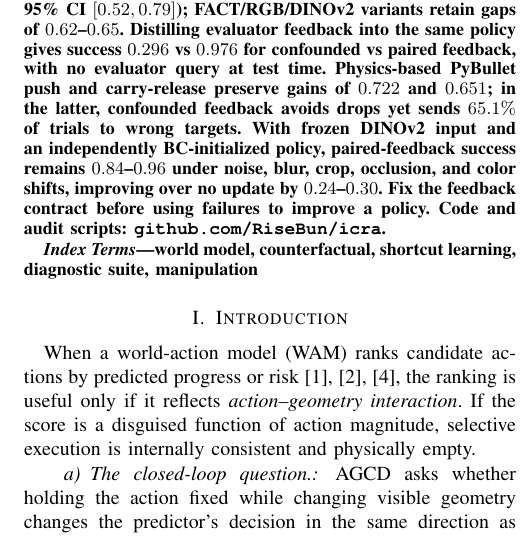
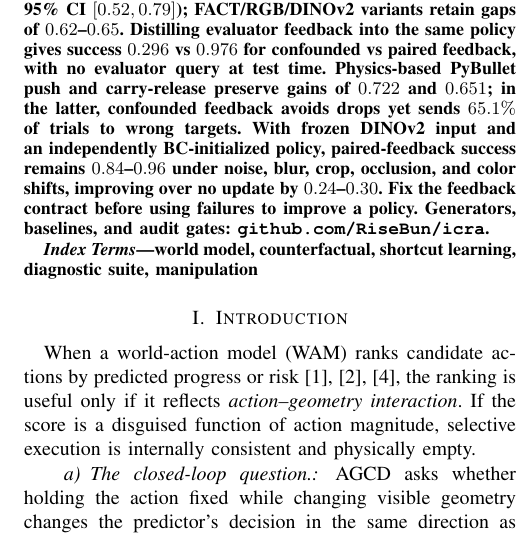
Before and after one commit to RiseBun/icra, a LaTeX paper (paper.tex): part of one column of page 1 of 8, cut so that both start at the same text. Compiled offline with pdfLaTeX; a missing font is replaced by an installed copy or a similar font; a LaTeX package or settings file that is missing is left out.

Commit message:
Polish abstract reproducibility statement

```diff
--- a/paper.tex
+++ b/paper.tex
@@ -56,7 +56,7 @@ targets. With frozen DINOv2 input and an independently BC-initialized policy,
 paired-feedback success remains $0.84$--$0.96$ under noise, blur, crop,
 occlusion, and color shifts, improving over no update by $0.24$--$0.30$. Fix the
 feedback contract before using failures to improve a policy.
-Code and audit scripts: \texttt{github.com/RiseBun/icra}.
+Generators, baselines, and audit gates: \texttt{github.com/RiseBun/icra}.
 \end{abstract}
 
 \begin{IEEEkeywords}
```
Also changed, not shown: paper/paper.tex (+1 -1 lines), paper.pdf, paper/paper.pdf.
